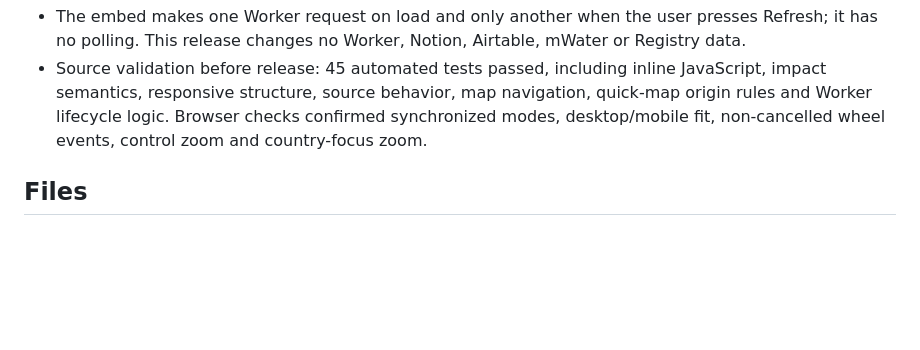
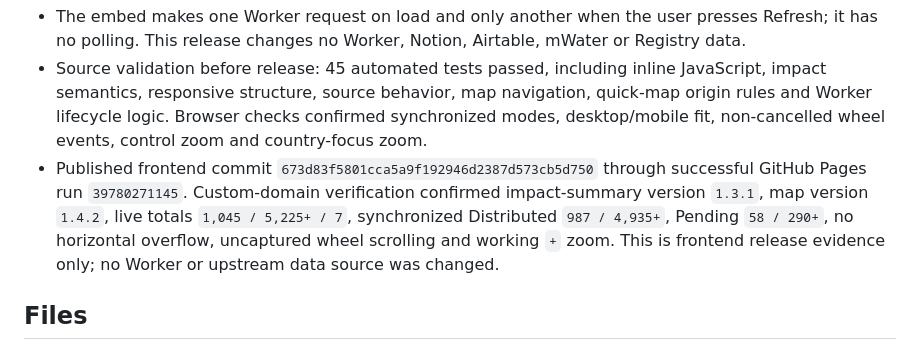
Before and after one commit to wata-git-dex/wata-map, a Markdown page: wata-map-handoff.md, the part around the change. GitHub-like rendering; blank space fills up the shorter version.

Commit message:
Record impact embed production release

```diff
--- a/wata-map-handoff.md
+++ b/wata-map-handoff.md
@@ -135,6 +135,7 @@ All in `index.html` unless noted:
 - Map version `1.4.2` no longer intercepts mouse-wheel or trackpad scrolling. Zoom remains available from the `+` / `−` controls, country selection and direct touch gestures, preventing an embedded map from hijacking normal Wix page scrolling.
 - The embed makes one Worker request on load and only another when the user presses Refresh; it has no polling. This release changes no Worker, Notion, Airtable, mWater or Registry data.
 - Source validation before release: 45 automated tests passed, including inline JavaScript, impact semantics, responsive structure, source behavior, map navigation, quick-map origin rules and Worker lifecycle logic. Browser checks confirmed synchronized modes, desktop/mobile fit, non-cancelled wheel events, control zoom and country-focus zoom.
+- Published frontend commit `673d83f5801cca5a9f192946d2387d573cb5d750` through successful GitHub Pages run `39780271145`. Custom-domain verification confirmed impact-summary version `1.3.1`, map version `1.4.2`, live totals `1,045 / 5,225+ / 7`, synchronized Distributed `987 / 4,935+`, Pending `58 / 290+`, no horizontal overflow, uncaptured wheel scrolling and working `+` zoom. This is frontend release evidence only; no Worker or upstream data source was changed.
 
 ## Files
 - `index.html` — the map (live copy on Pages).
```
